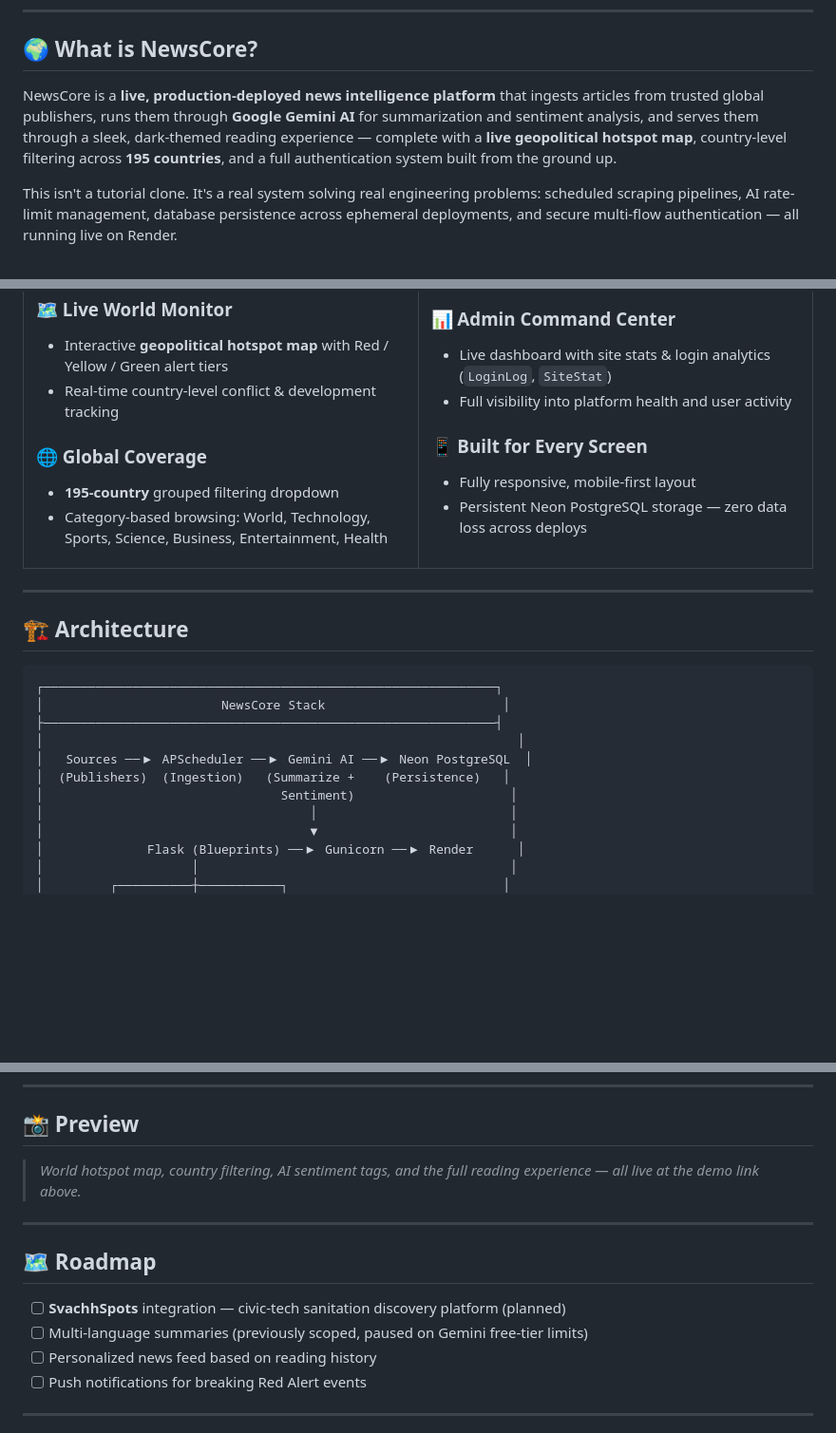
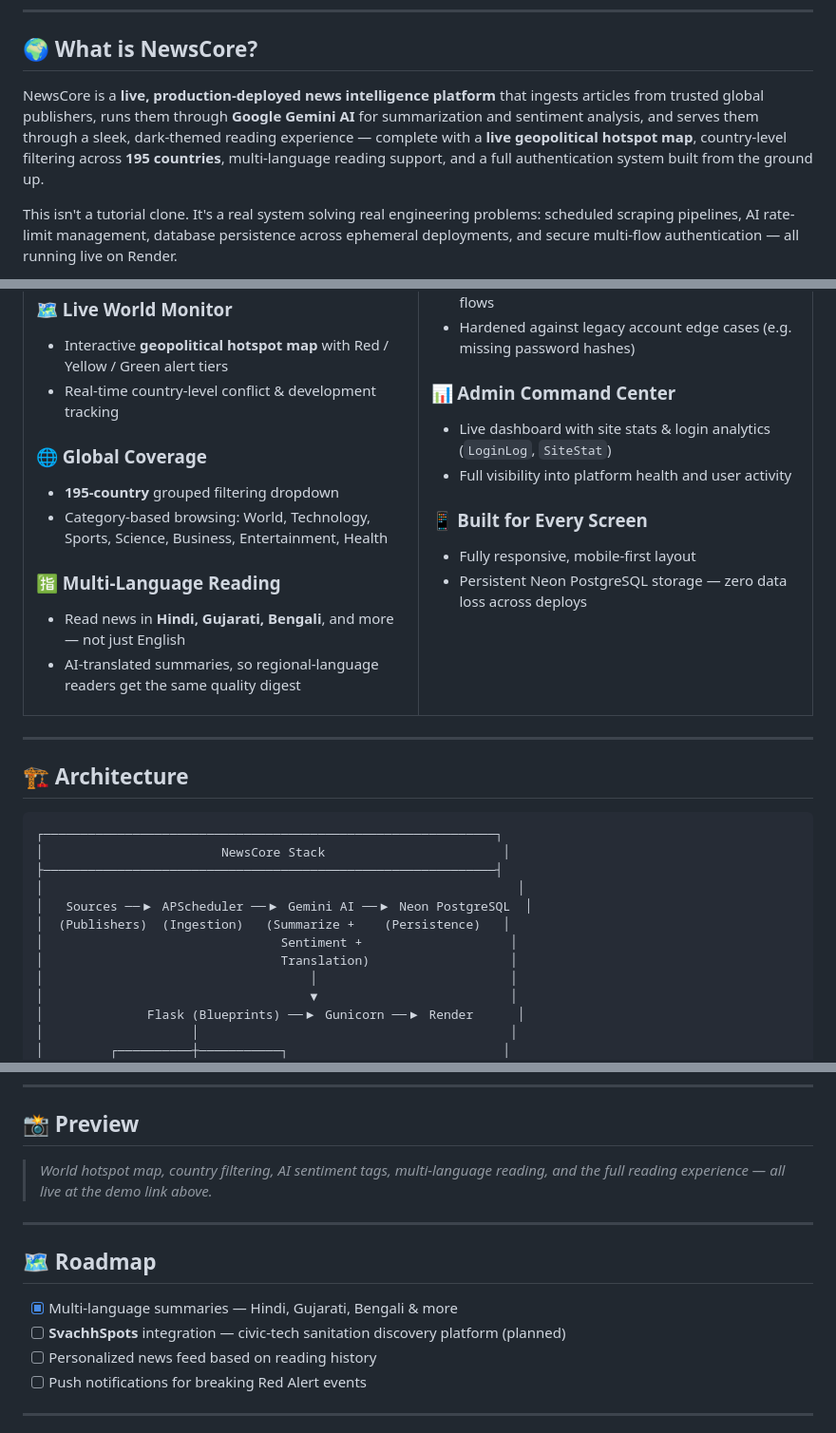
Before and after one commit to vishwajambu02/NewsCore, a Markdown page: README.md, 3 parts joined by grey strips. Shown at 95% size. Rendered like a GitHub page; blank space fills up the shorter version.

```diff
--- a/README.md
+++ b/README.md
@@ -20,7 +20,7 @@
 
 ## 🌍 What is NewsCore?
 
-NewsCore is a **live, production-deployed news intelligence platform** that ingests articles from trusted global publishers, runs them through **Google Gemini AI** for summarization and sentiment analysis, and serves them through a sleek, dark-themed reading experience — complete with a **live geopolitical hotspot map**, country-level filtering across **195 countries**, and a full authentication system built from the ground up.
+NewsCore is a **live, production-deployed news intelligence platform** that ingests articles from trusted global publishers, runs them through **Google Gemini AI** for summarization and sentiment analysis, and serves them through a sleek, dark-themed reading experience — complete with a **live geopolitical hotspot map**, country-level filtering across **195 countries**, multi-language reading support, and a full authentication system built from the ground up.
 
 This isn't a tutorial clone. It's a real system solving real engineering problems: scheduled scraping pipelines, AI rate-limit management, database persistence across ephemeral deployments, and secure multi-flow authentication — all running live on Render.
 
@@ -46,6 +46,10 @@ This isn't a tutorial clone. It's a real system solving real engineering problem
 ### 🌐 Global Coverage
 - **195-country** grouped filtering dropdown
 - Category-based browsing: World, Technology, Sports, Science, Business, Entertainment, Health
+
+### 🈯 Multi-Language Reading
+- Read news in **Hindi, Gujarati, Bengali**, and more — not just English
+- AI-translated summaries, so regional-language readers get the same quality digest
 
 </td>
 <td width="50%" valign="top">
@@ -78,7 +82,8 @@ This isn't a tutorial clone. It's a real system solving real engineering problem
 │                                                                │
 │   Sources ──▶ APScheduler ──▶ Gemini AI ──▶ Neon PostgreSQL  │
 │  (Publishers)  (Ingestion)   (Summarize +    (Persistence)   │
-│                                Sentiment)                     │
+│                                Sentiment +                    │
+│                                Translation)                   │
 │                                    │                          │
 │                                    ▼                          │
 │              Flask (Blueprints) ──▶ Gunicorn ──▶ Render      │
@@ -153,14 +158,14 @@ flask run
 
 ## 📸 Preview
 
-> *World hotspot map, country filtering, AI sentiment tags, and the full reading experience — all live at the demo link above.*
+> *World hotspot map, country filtering, AI sentiment tags, multi-language reading, and the full reading experience — all live at the demo link above.*
 
 ---
 
 ## 🗺️ Roadmap
 
+- [x] Multi-language summaries — Hindi, Gujarati, Bengali & more
 - [ ] **SvachhSpots** integration — civic-tech sanitation discovery platform (planned)
-- [ ] Multi-language summaries (previously scoped, paused on Gemini free-tier limits)
 - [ ] Personalized news feed based on reading history
 - [ ] Push notifications for breaking Red Alert events
 
```
Also changed, not shown: other parts of README.md (+1 -1 lines).
